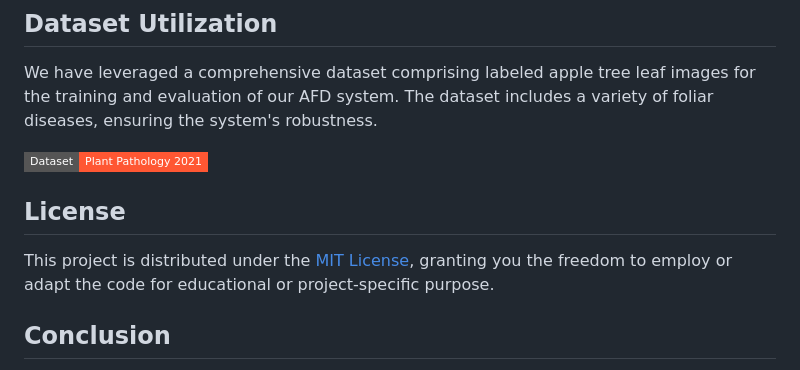
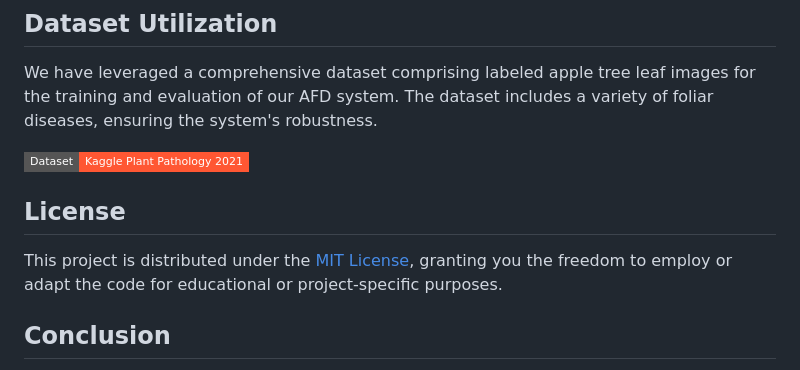
Before and after one commit to asadali27232/AFD-Detector_DIP-Project, a Markdown page: README.md, the part around the change. GitHub-like rendering; badges without logos.

```diff
--- a/README.md
+++ b/README.md
@@ -59,11 +59,11 @@ The AFD system follows a structured operational workflow:
 
 We have leveraged a comprehensive dataset comprising labeled apple tree leaf images for the training and evaluation of our AFD system. The dataset includes a variety of foliar diseases, ensuring the system's robustness.
 
-[![Dataset Badge](https://img.shields.io/badge/Dataset-Plant%20Pathology%202021-FF5733?style=flat-square)](https://www.kaggle.com/competitions/plant-pathology-2021-fgvc8/data)
+[![Dataset Badge](https://img.shields.io/badge/Dataset-Kaggle%20Plant%20Pathology%202021-FF5733?style=flat-square)](https://www.kaggle.com/competitions/plant-pathology-2021-fgvc8/data)
 
 ## License
 
-This project is distributed under the [MIT License](LICENSE), granting you the freedom to employ or adapt the code for educational or project-specific purpose.
+This project is distributed under the [MIT License](LICENSE), granting you the freedom to employ or adapt the code for educational or project-specific purposes.
 
 ## Conclusion
 We trust that our AFD system will significantly contribute to the early detection and management of foliar diseases within apple orchards.
```
